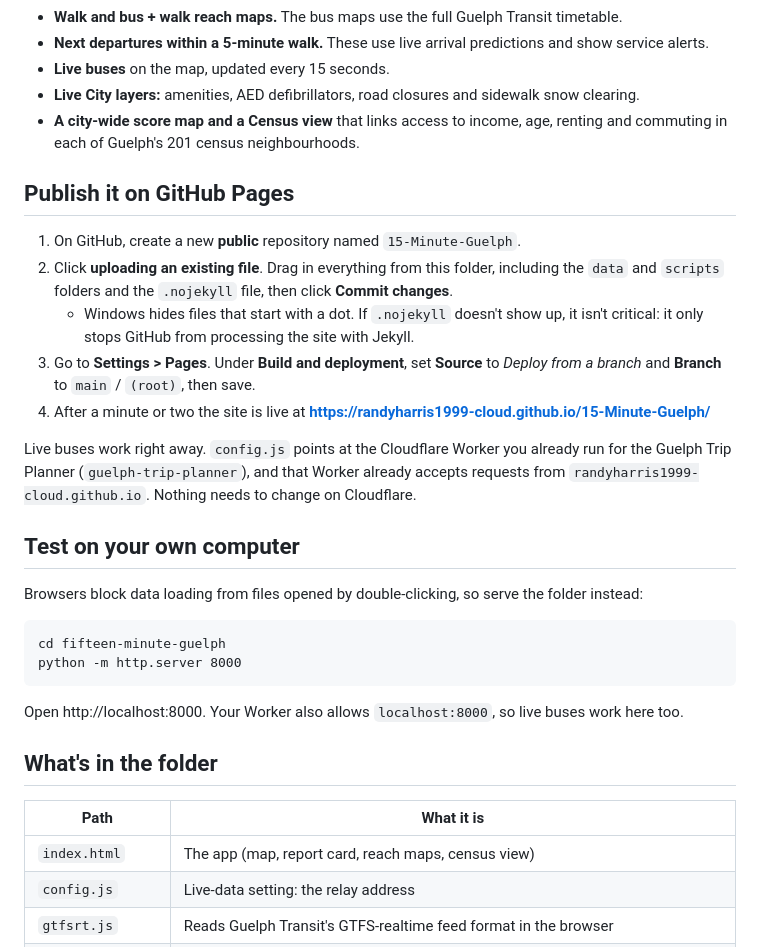
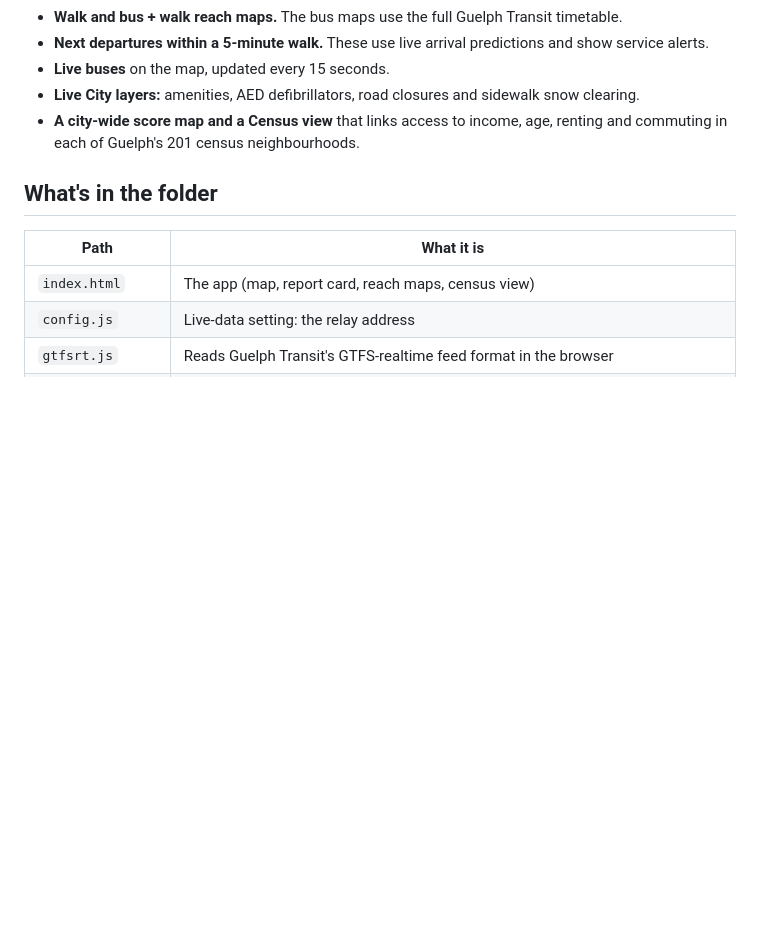
Before and after one commit to randyharris1999-cloud/15-Minute-Guelph, a Markdown page: README.md, the part around the change. Drawn GitHub-style; blank space fills up the shorter version.

````diff
--- a/README.md
+++ b/README.md
@@ -10,28 +10,6 @@ Search any Guelph address to get:
 - **Live buses** on the map, updated every 15 seconds.
 - **Live City layers:** amenities, AED defibrillators, road closures and sidewalk snow clearing.
 - **A city-wide score map and a Census view** that links access to income, age, renting and commuting in each of Guelph's 201 census neighbourhoods.
-
-## Publish it on GitHub Pages
-
-1. On GitHub, create a new **public** repository named `15-Minute-Guelph`.
-2. Click **uploading an existing file**. Drag in everything from this folder, including the `data` and `scripts` folders and the `.nojekyll` file, then click **Commit changes**.
-   - Windows hides files that start with a dot. If `.nojekyll` doesn't show up, it isn't critical: it only stops GitHub from processing the site with Jekyll.
-3. Go to **Settings > Pages**. Under **Build and deployment**, set **Source** to *Deploy from a branch* and **Branch** to `main` / `(root)`, then save.
-4. After a minute or two the site is live at
-   **https://randyharris1999-cloud.github.io/15-Minute-Guelph/**
-
-Live buses work right away. `config.js` points at the Cloudflare Worker you already run for the Guelph Trip Planner (`guelph-trip-planner`), and that Worker already accepts requests from `randyharris1999-cloud.github.io`. Nothing needs to change on Cloudflare.
-
-## Test on your own computer
-
-Browsers block data loading from files opened by double-clicking, so serve the folder instead:
-
-```
-cd fifteen-minute-guelph
-python -m http.server 8000
-```
-
-Open http://localhost:8000. Your Worker also allows `localhost:8000`, so live buses work here too.
 
 ## What's in the folder
 
````
